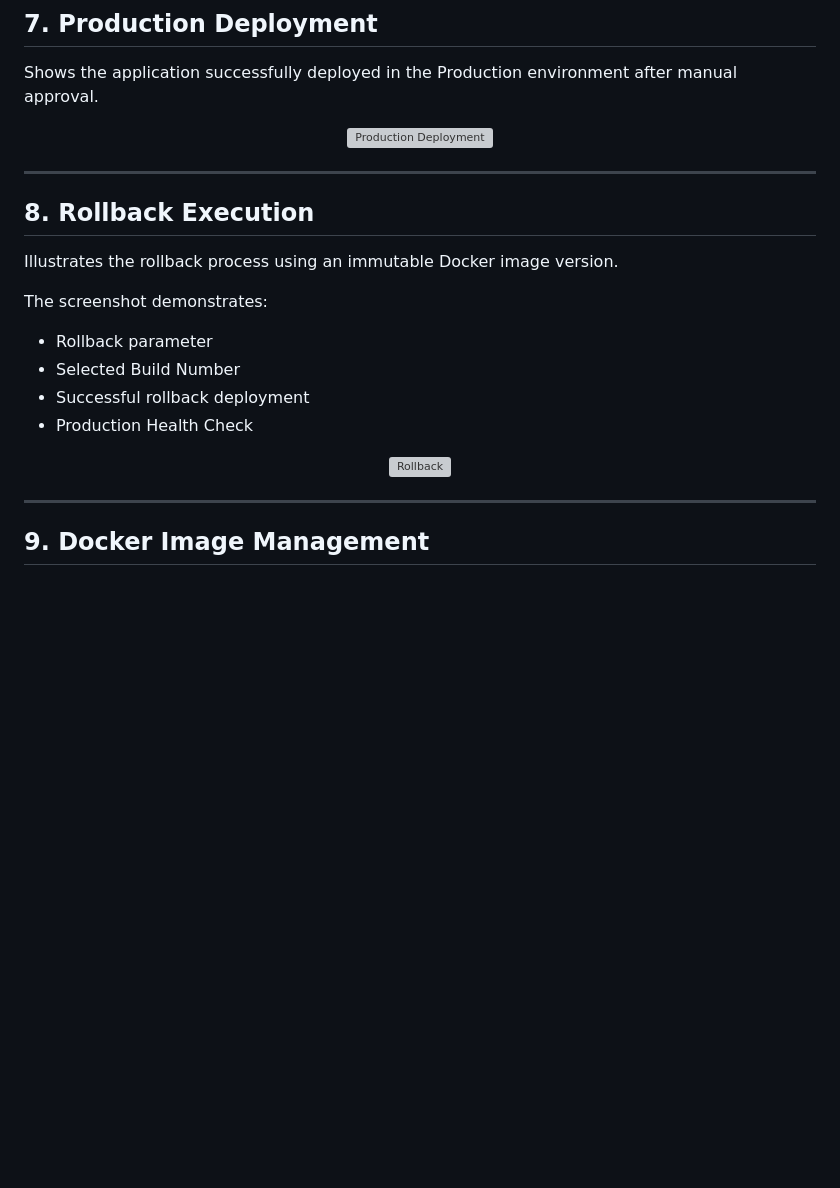
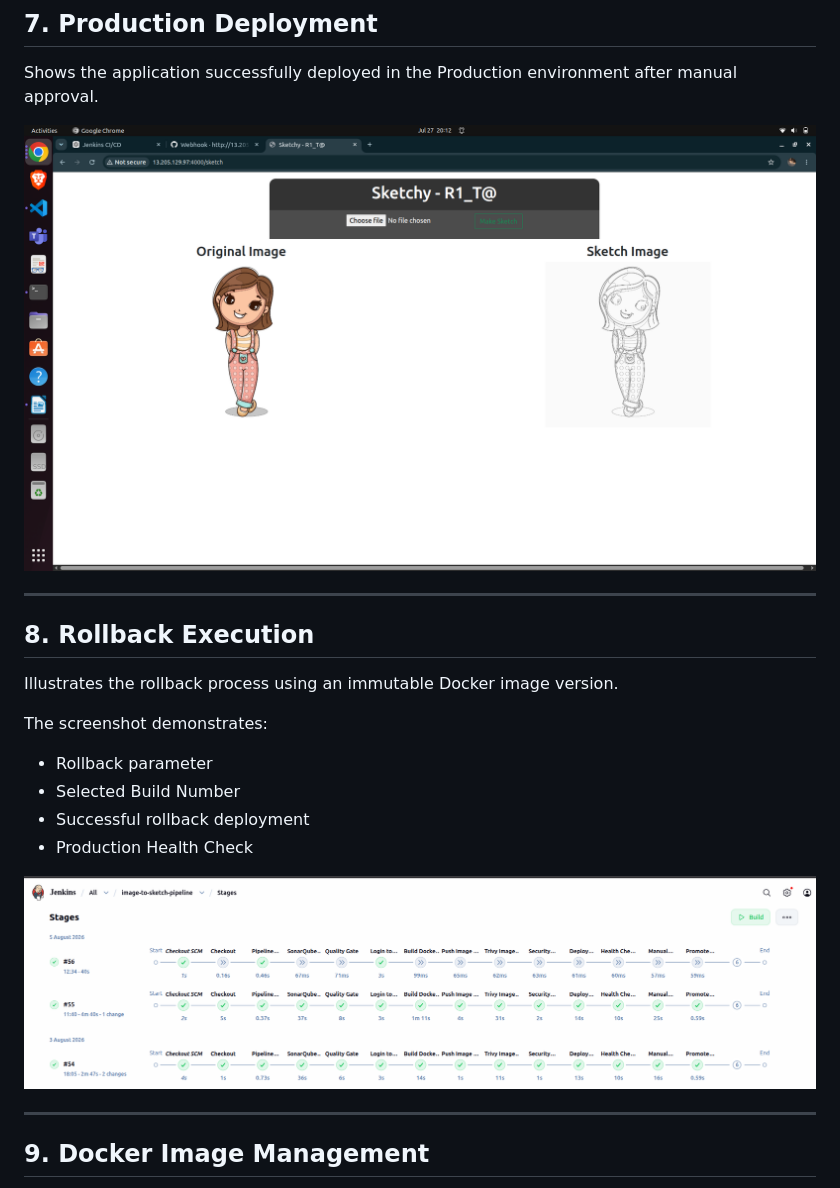
Before and after one commit to RishikaSharma13/My-project-, a Markdown page: README.md, the part around the change. Drawn GitHub-style; blank space fills up the shorter version; grey boxes are pictures that could not be loaded.

Commit message:
Added 2 more images in REadme.md

```diff
--- a/README.md
+++ b/README.md
@@ -1445,7 +1445,7 @@ Example image tags:
 Shows the application successfully deployed in the Production environment after manual approval.
 
 <p align="center">
-    <img src="docs/images/prod-deployment.png" alt="Production Deployment" width="1000"/>
+    <img src="docs/images/application.png" alt="Production Deployment" width="1000"/>
 </p>
 
 ---
@@ -1462,7 +1462,7 @@ The screenshot demonstrates:
 - Production Health Check
 
 <p align="center">
-    <img src="docs/images/rollback.png" alt="Rollback" width="1000"/>
+    <img src="docs/images/Rollback.png" alt="Rollback" width="1000"/>
 </p>
 
 ---
```
